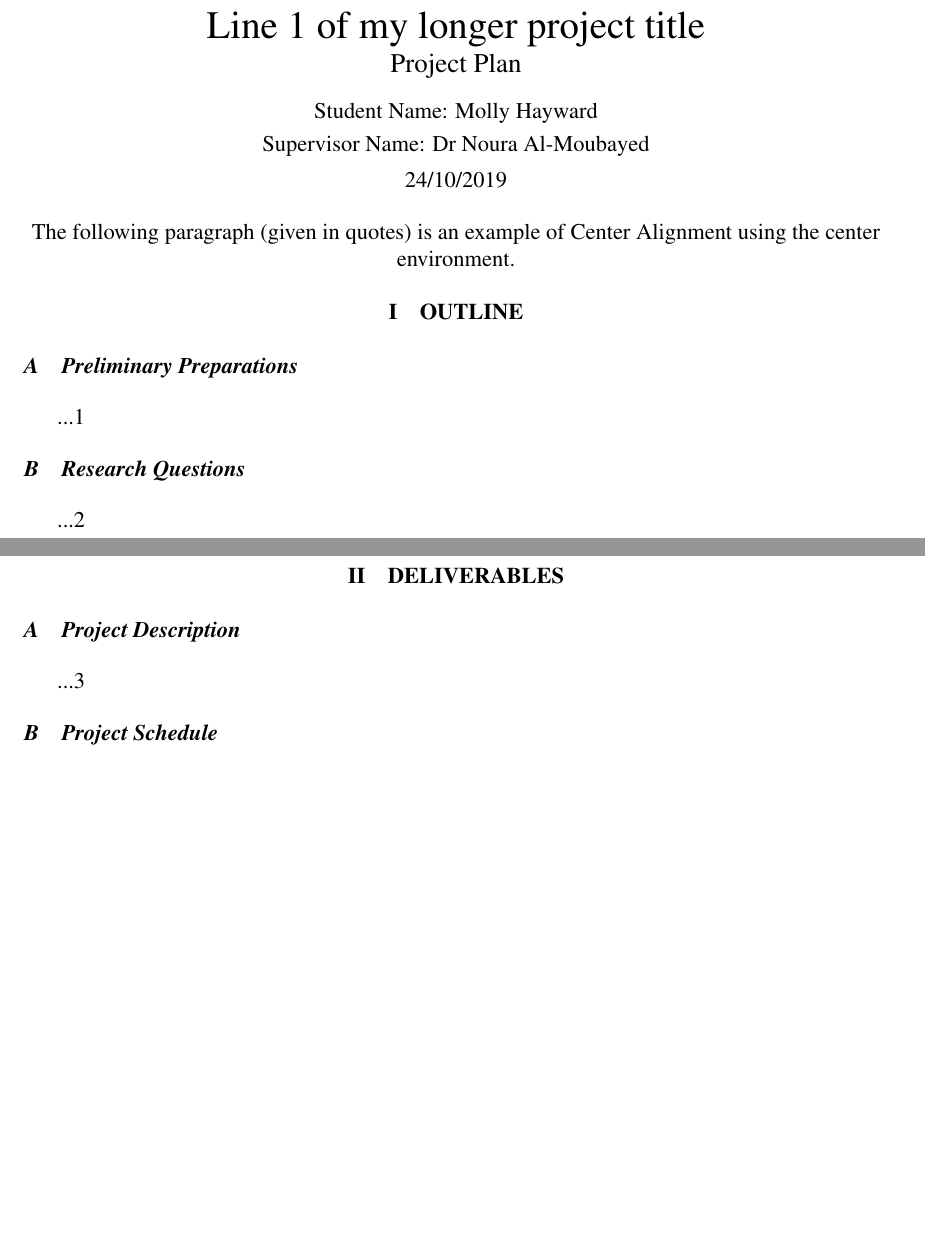
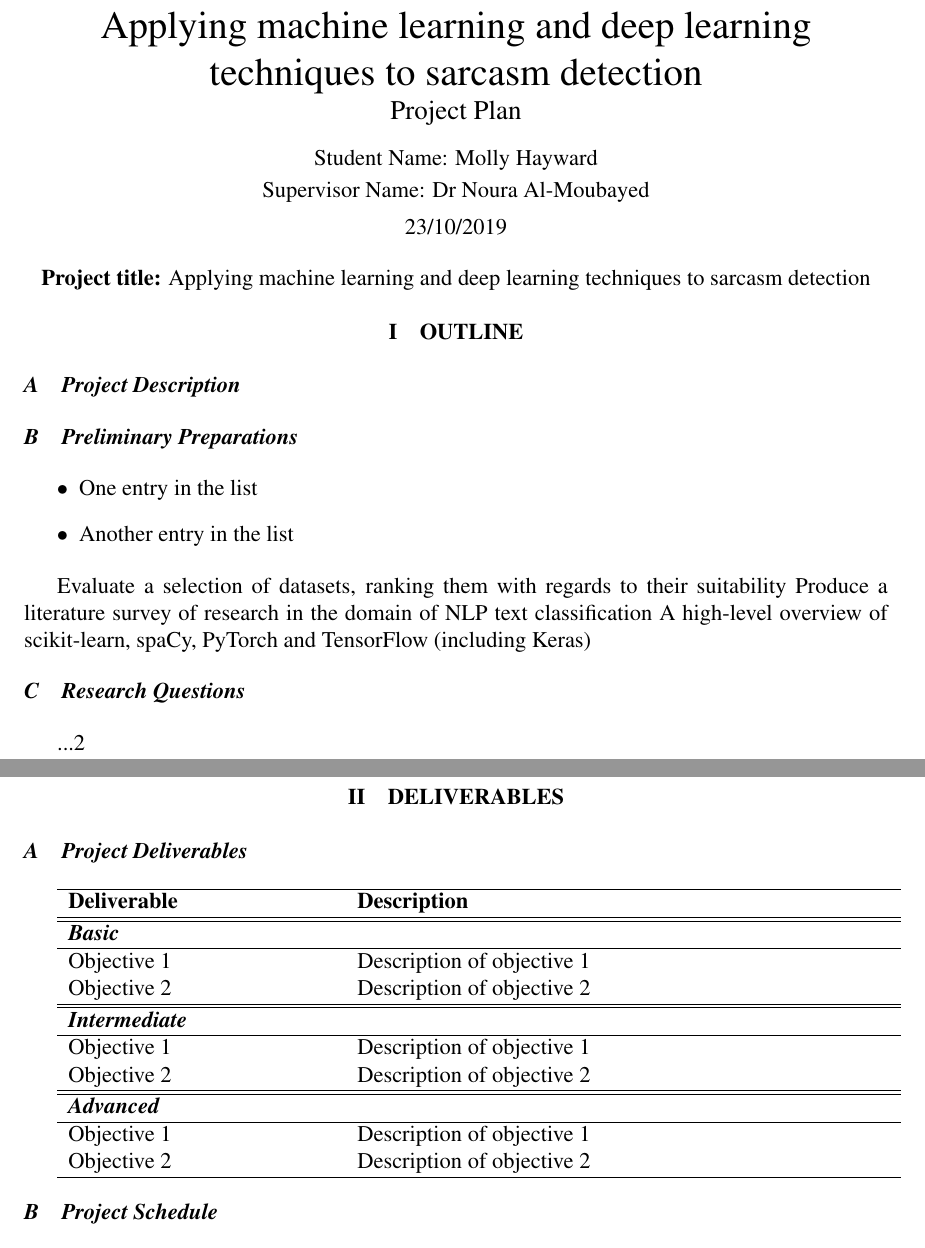
Before and after one commit to mollha/Sarcasm-Detection, a LaTeX document (Project Plan/Project_Plan.tex): two parts of pages 1 and 2 of 2, joined at a grey line, cut at the place of the change, the shorter picture padded with empty space. The pictures show the PDF file Project Plan/Project_Plan.pdf that the author committed with the source.

Commit message:
Formatted survey and plan

```diff
--- a/Project Plan/Project_Plan.tex
+++ b/Project Plan/Project_Plan.tex
@@ -10,27 +10,37 @@
 \title{Project Plan \large \newline
 New title}
 \title{
-	Line 1 of my longer project title \\
+	Applying machine learning and deep learning techniques to sarcasm detection \\
 	\large Project Plan}
 \author{Molly Hayward}
 \student{Molly Hayward}
 \supervisor{Dr Noura Al-Moubayed}
 
-\date{24/10/2019}
+\date{23/10/2019}
 
 \begin{document}
 
 \maketitle
 
 \begin{center}
-	The following paragraph (given in quotes) is an example of Center Alignment using the center environment.
+	\textbf{Project title:} Applying machine learning and deep learning techniques to sarcasm detection
 \end{center}
 
 
 \section{Outline}
+\subsection{Project Description}
+
 
 \subsection{Preliminary Preparations}
-...1
+\begin{itemize}
+	\item One entry in the list
+	\item Another entry in the list
+\end{itemize}
+
+Evaluate a selection of datasets, ranking them with regards to their suitability
+Produce a literature survey of research in the domain of NLP text classification
+A high-level overview of scikit-learn, spaCy, PyTorch and TensorFlow (including Keras)
+
 
 
 \subsection{Research Questions}
@@ -46,3 +56,21 @@ New title}
+	\textbf{Deliverable} & \textbf{Description}\\
+	\hline\hline
+	\multicolumn{2}{l}{\textit{\textbf{Basic}}} \\
+	\hline
+	Objective 1   &  Description of objective 1\\
+	Objective 2   &  Description of objective 2\\
+	\hline \hline
+	\multicolumn{2}{l}{\textit{\textbf{Intermediate}}} \\
+	\hline
+	Objective 1   &  Description of objective 1\\
+	Objective 2   &  Description of objective 2\\
+	\hline \hline
+	\multicolumn{2}{l}{\textit{\textbf{Advanced}}} \\
+	\hline
+	Objective 1   &  Description of objective 1\\
+	Objective 2   &  Description of objective 2\\
+	\hline
+\end{tabular}
 
 \subsection{Project Schedule}
 ...4
```
Also changed, not shown: Literature Survey/Literature_Survey.tex (+48 -15 lines), Project Plan/Deliverables.txt (+1 -0 lines), Literature Survey/Literature_Survey.pdf, Project Plan/Project_Plan.pdf, Project Plan/Project_Plan.tex (6 more changed lines), 7 other files.
